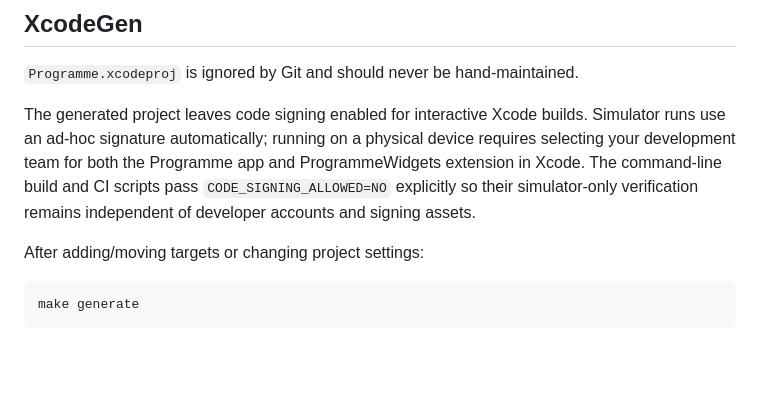
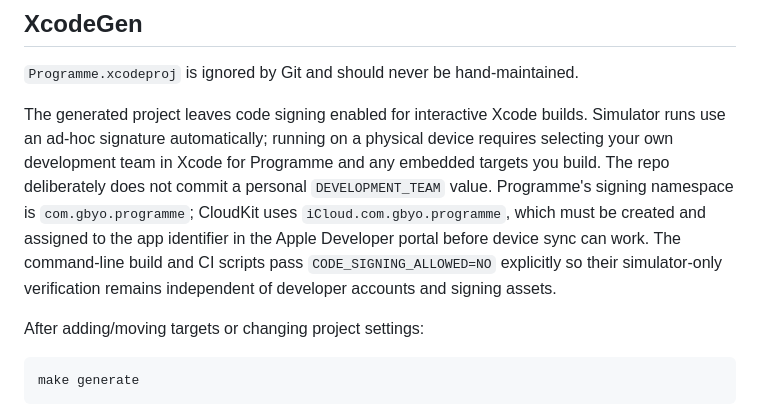
Before and after one commit to gbyo/programme, a Markdown page: docs/DEVELOPMENT.md, the part around the change. Rendered like a GitHub page; blank space fills up the shorter version.

Commit message:
Document local signing and gbyo identifiers

```diff
--- a/docs/DEVELOPMENT.md
+++ b/docs/DEVELOPMENT.md
@@ -81,9 +81,12 @@ If your Xcode app has another name/path, use its `Contents/Developer` directory
 
 The generated project leaves code signing enabled for interactive Xcode builds. Simulator
 runs use an ad-hoc signature automatically; running on a physical device requires selecting
-your development team for both the Programme app and ProgrammeWidgets extension in Xcode.
-The command-line build and CI scripts pass `CODE_SIGNING_ALLOWED=NO` explicitly so their
-simulator-only verification remains independent of developer accounts and signing assets.
+your own development team in Xcode for Programme and any embedded targets you build. The
+repo deliberately does not commit a personal `DEVELOPMENT_TEAM` value. Programme's signing
+namespace is `com.gbyo.programme`; CloudKit uses `iCloud.com.gbyo.programme`, which must be
+created and assigned to the app identifier in the Apple Developer portal before device sync
+can work. The command-line build and CI scripts pass `CODE_SIGNING_ALLOWED=NO` explicitly
+so their simulator-only verification remains independent of developer accounts and signing assets.
 
 After adding/moving targets or changing project settings:
 
```
